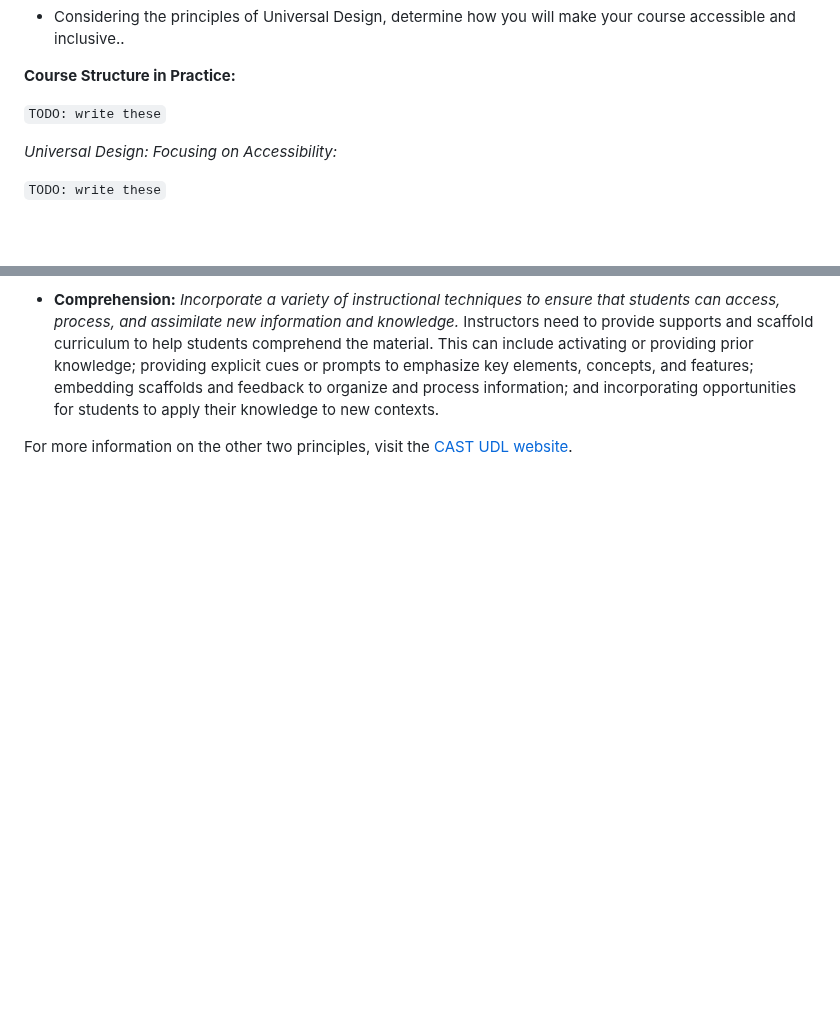
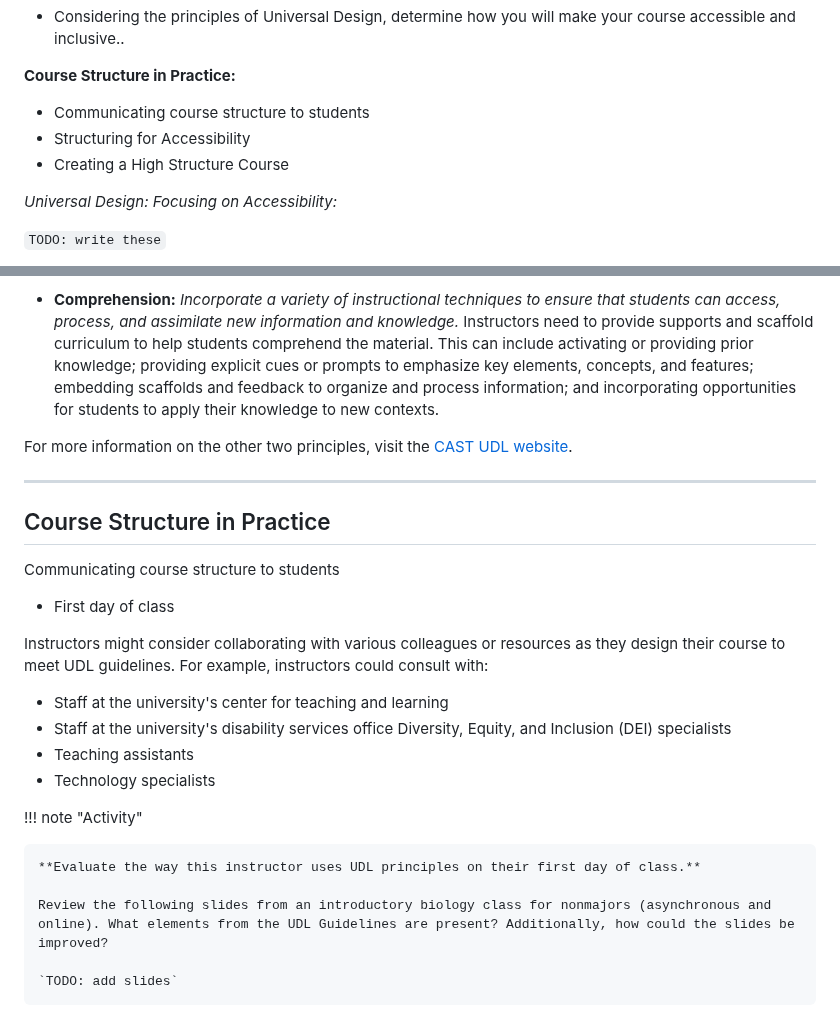
Before and after one commit to marzwick/DemoSite, a Markdown page: site/src/structure.md, 2 parts joined by grey strips. Drawn GitHub-style; blank space fills up the shorter version.

Commit message:
slide 15

```diff
--- a/site/src/structure.md
+++ b/site/src/structure.md
@@ -21,7 +21,9 @@ This module is divided into a number of submodules. Their objectives are:
 
 **Course Structure in Practice:**
 
-`TODO: write these`
+- Communicating course structure to students
+- Structuring for Accessibility
+- Creating a High Structure Course
 
 *Universal Design: Focusing on Accessibility:*
 
@@ -135,3 +137,26 @@ backgrounds.
 - **Comprehension:** *Incorporate a variety of instructional techniques to ensure that students can access, process, and assimilate new information and knowledge.* Instructors need to provide supports and scaffold curriculum to help students comprehend the material. This can include activating or providing prior knowledge; providing explicit cues or prompts to emphasize key elements, concepts, and features; embedding scaffolds and feedback to organize and process information; and incorporating opportunities for students to apply their knowledge to new contexts.
 
 For more information on the other two principles, visit the [CAST UDL website](https://udlguidelines.cast.org/).
+
+---
+
+## Course Structure in Practice
+
+Communicating course structure to students
+
+- First day of class
+
+Instructors might consider collaborating with various colleagues or resources as they design their course to meet UDL guidelines. For example, instructors could consult with:
+
+- Staff at the university's center for teaching and learning
+- Staff at the university's disability services office Diversity, Equity, and Inclusion (DEI) specialists
+- Teaching assistants
+- Technology specialists
+
+!!! note "Activity"
+
+    **Evaluate the way this instructor uses UDL principles on their first day of class.**
+
+    Review the following slides from an introductory biology class for nonmajors (asynchronous and online). What elements from the UDL Guidelines are present? Additionally, how could the slides be improved?
+
+    `TODO: add slides`
```
